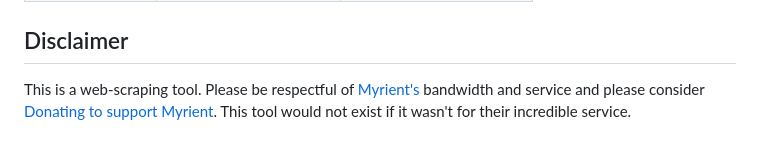
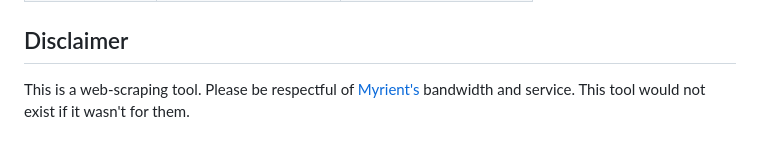
Before and after one commit to bradrevans/myrient-no-intro-downloader, a Markdown page: README.md, the part around one of its changes. Drawn GitHub-style.

```diff
--- a/README.md
+++ b/README.md
@@ -71,4 +77,4 @@ The project is configured with `electron-builder` to generate ready-to-run execu
 
 ## Disclaimer
 
-This is a web-scraping tool. Please be respectful of [Myrient's](https://myrient.erista.me/) bandwidth and service and please consider [Donating to support Myrient](https://myrient.erista.me/donate/). This tool would not exist if it wasn't for their incredible service.
+This is a web-scraping tool. Please be respectful of [Myrient's](https://myrient.erista.me/) bandwidth and service. This tool would not exist if it wasn't for them.
```
Also changed, not shown: other parts of README.md (+6 -0 lines).
